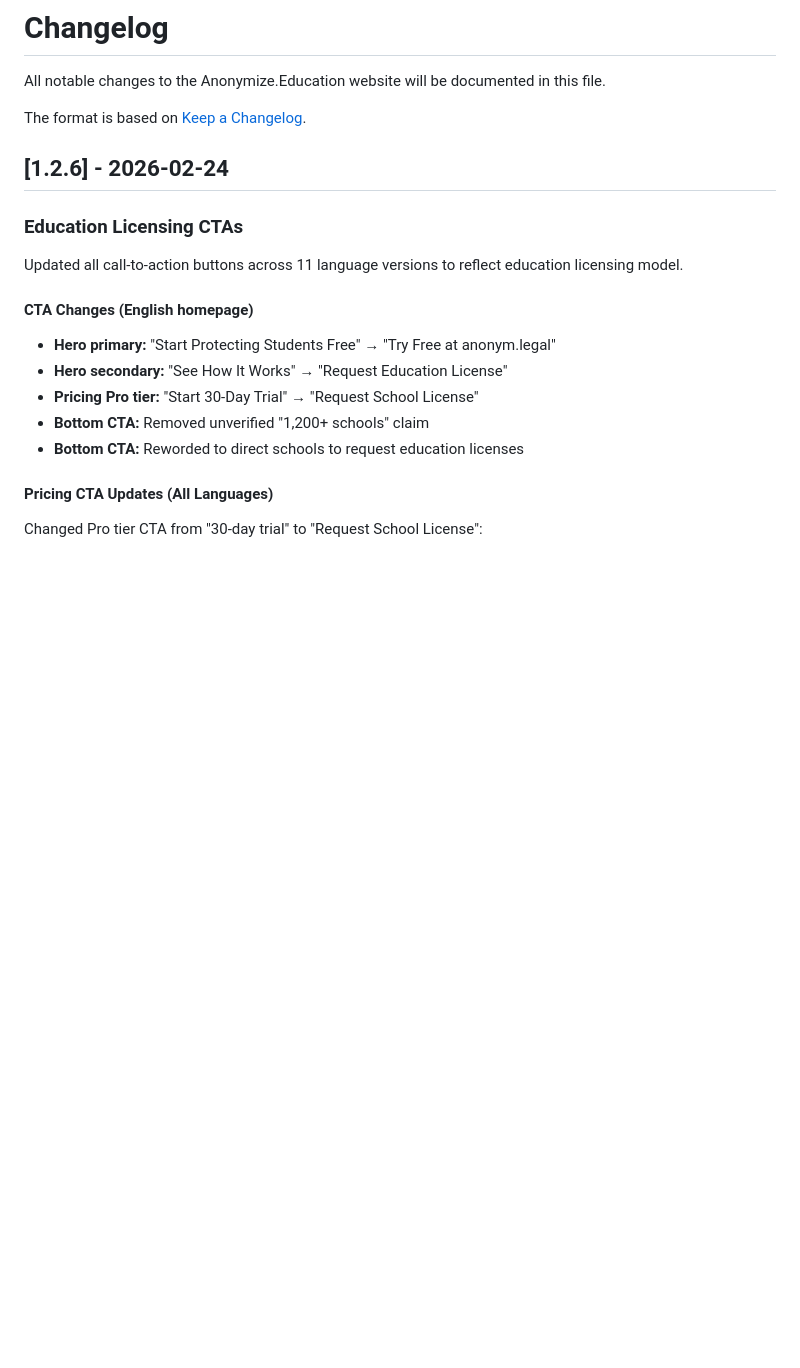
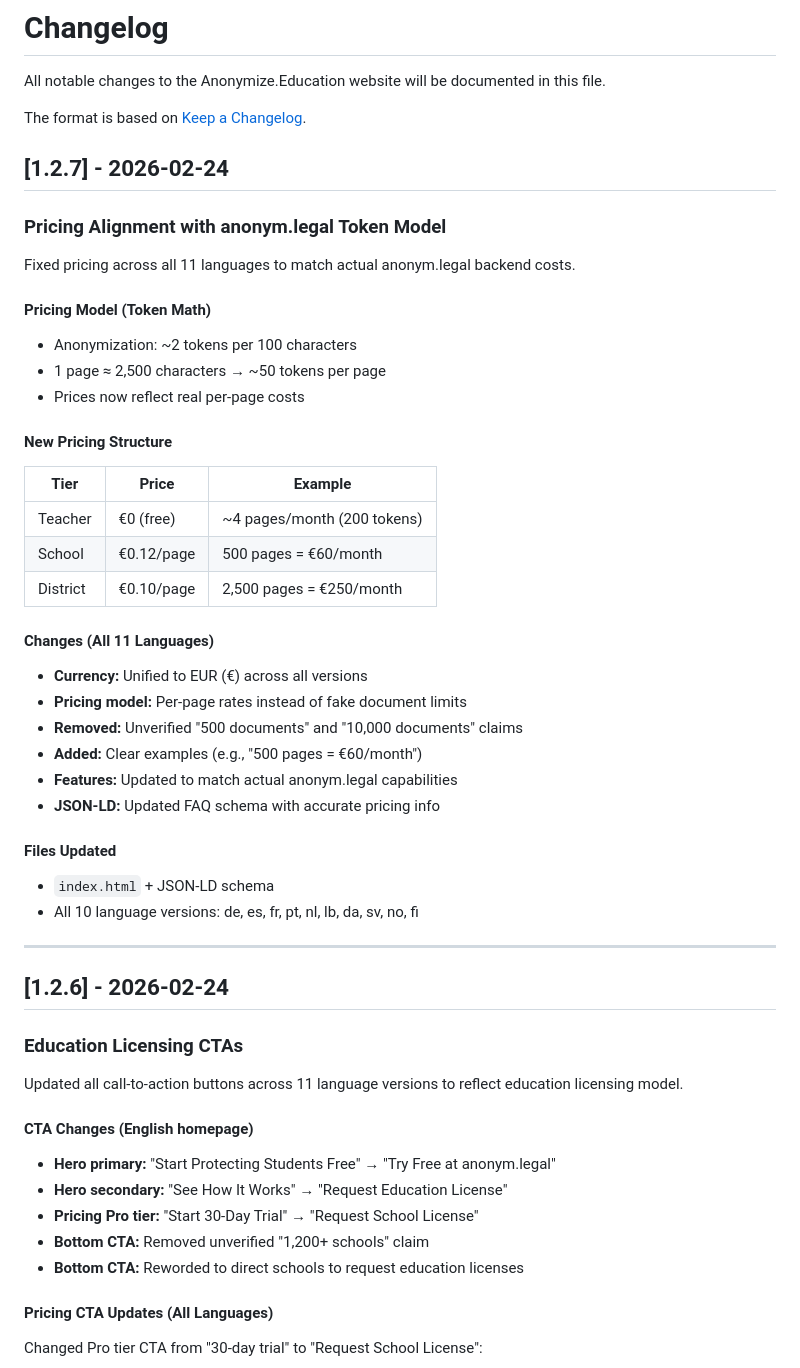
Before and after one commit to georgecurta/anonymize.education, a Markdown page: CHANGELOG.md, the part around the change. Rendered like a GitHub page; blank space fills up the shorter version.

Commit message:
Update changelog and project docs to v1.2.7
Co-Authored-By: Claude Opus 4.5 <noreply@anthropic.com>

```diff
--- a/CHANGELOG.md
+++ b/CHANGELOG.md
@@ -3,6 +3,38 @@
 All notable changes to the Anonymize.Education website will be documented in this file.
 
 The format is based on [Keep a Changelog](https://keepachangelog.com/en/1.0.0/).
+
+## [1.2.7] - 2026-02-24
+
+### Pricing Alignment with anonym.legal Token Model
+
+Fixed pricing across all 11 languages to match actual anonym.legal backend costs.
+
+#### Pricing Model (Token Math)
+- Anonymization: ~2 tokens per 100 characters
+- 1 page ≈ 2,500 characters → ~50 tokens per page
+- Prices now reflect real per-page costs
+
+#### New Pricing Structure
+| Tier | Price | Example |
+|------|-------|---------|
+| Teacher | €0 (free) | ~4 pages/month (200 tokens) |
+| School | €0.12/page | 500 pages = €60/month |
+| District | €0.10/page | 2,500 pages = €250/month |
+
+#### Changes (All 11 Languages)
+- **Currency:** Unified to EUR (€) across all versions
+- **Pricing model:** Per-page rates instead of fake document limits
+- **Removed:** Unverified "500 documents" and "10,000 documents" claims
+- **Added:** Clear examples (e.g., "500 pages = €60/month")
+- **Features:** Updated to match actual anonym.legal capabilities
+- **JSON-LD:** Updated FAQ schema with accurate pricing info
+
+#### Files Updated
+- `index.html` + JSON-LD schema
+- All 10 language versions: de, es, fr, pt, nl, lb, da, sv, no, fi
+
+---
 
 ## [1.2.6] - 2026-02-24
 
```
Also changed, not shown: CLAUDE.md (+3 -2 lines).
